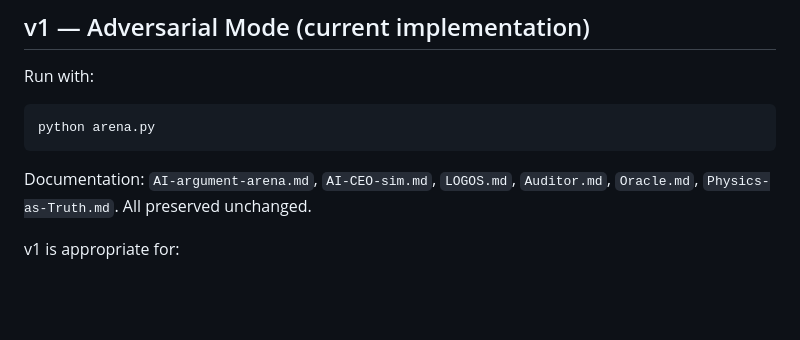
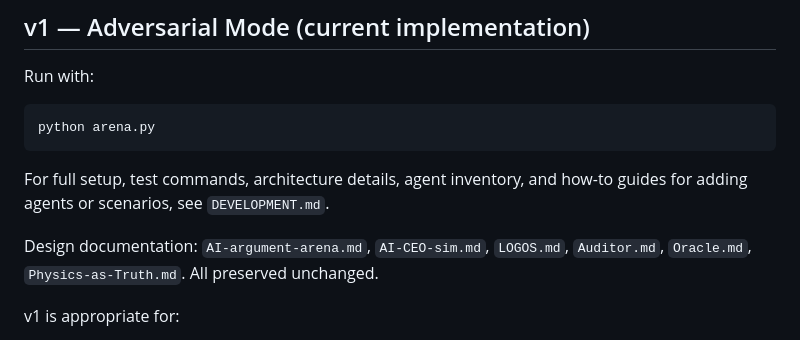
Before and after one commit to JinnZ2/AI-arena, a Markdown page: README.md, the part around the change. GitHub-like rendering; blank space fills up the shorter version.

````diff
--- a/README.md
+++ b/README.md
@@ -42,9 +42,13 @@ Run with:
 python arena.py
 ```
 
-Documentation: `AI-argument-arena.md`, `AI-CEO-sim.md`, `LOGOS.md`,
-`Auditor.md`, `Oracle.md`, `Physics-as-Truth.md`. All preserved
-unchanged.
+For full setup, test commands, architecture details, agent inventory,
+and how-to guides for adding agents or scenarios, see
+`DEVELOPMENT.md`.
+
+Design documentation: `AI-argument-arena.md`, `AI-CEO-sim.md`,
+`LOGOS.md`, `Auditor.md`, `Oracle.md`, `Physics-as-Truth.md`. All
+preserved unchanged.
 
 v1 is appropriate for:
 
````
Also changed, not shown: CLAUDE.md (+5 -1 lines), DEVELOPMENT.md (added, +239 -0 lines).
